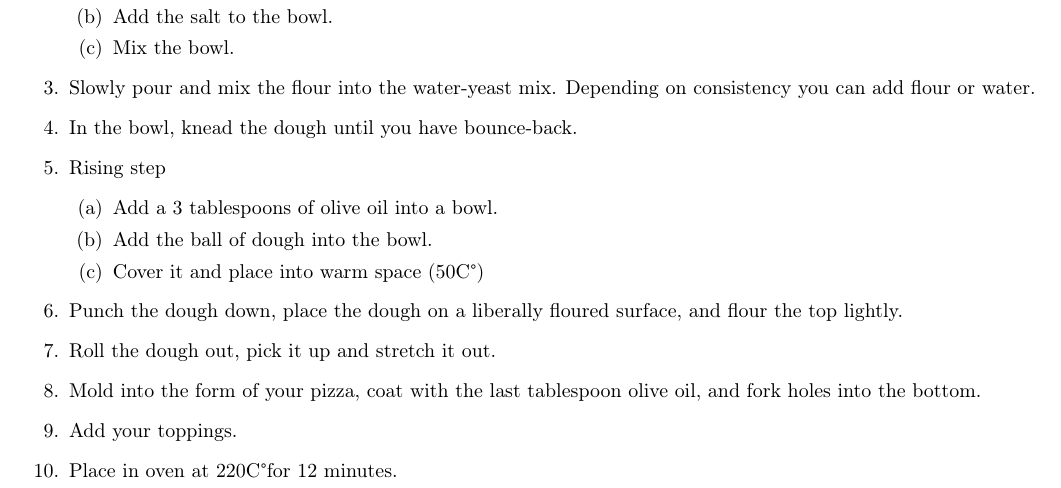
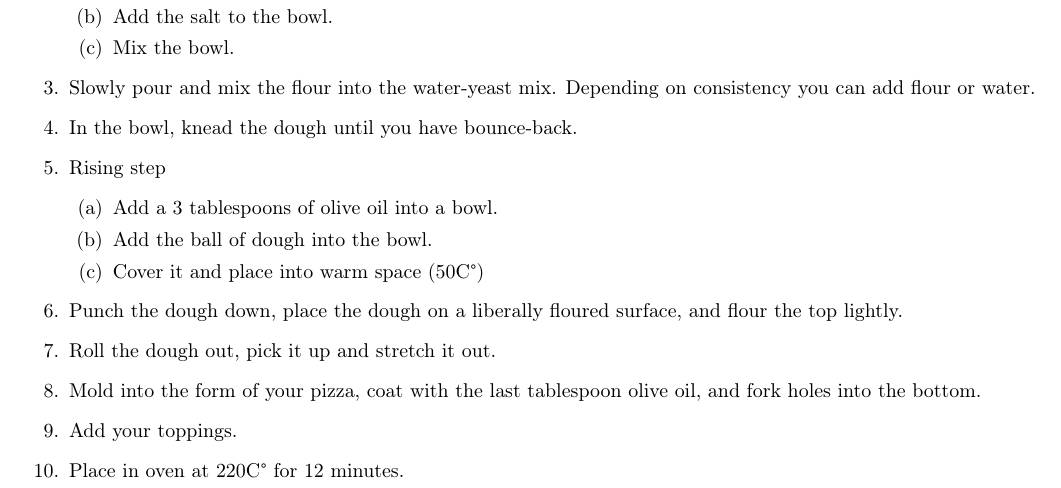
Before and after one commit to norpie-dev/recipes, a LaTeX document (homemade-pizza.tex): part of the page, cut so that both start at the same text. Compiled offline with pdfLaTeX.

Commit message:
fixed spacing for degree

```diff
--- a/homemade-pizza.tex
+++ b/homemade-pizza.tex
@@ -59,7 +59,7 @@
     \item Roll the dough out, pick it up and stretch it out.
     \item Mold into the form of your pizza, coat with the last tablespoon olive oil, and fork holes into the bottom.
     \item Add your toppings.
-    \item Place in oven at 220C\textdegree for 12 minutes.
+    \item Place in oven at 220C\textdegree\ for 12 minutes.
 \end{enumerate}
 
 \end{document}
```
